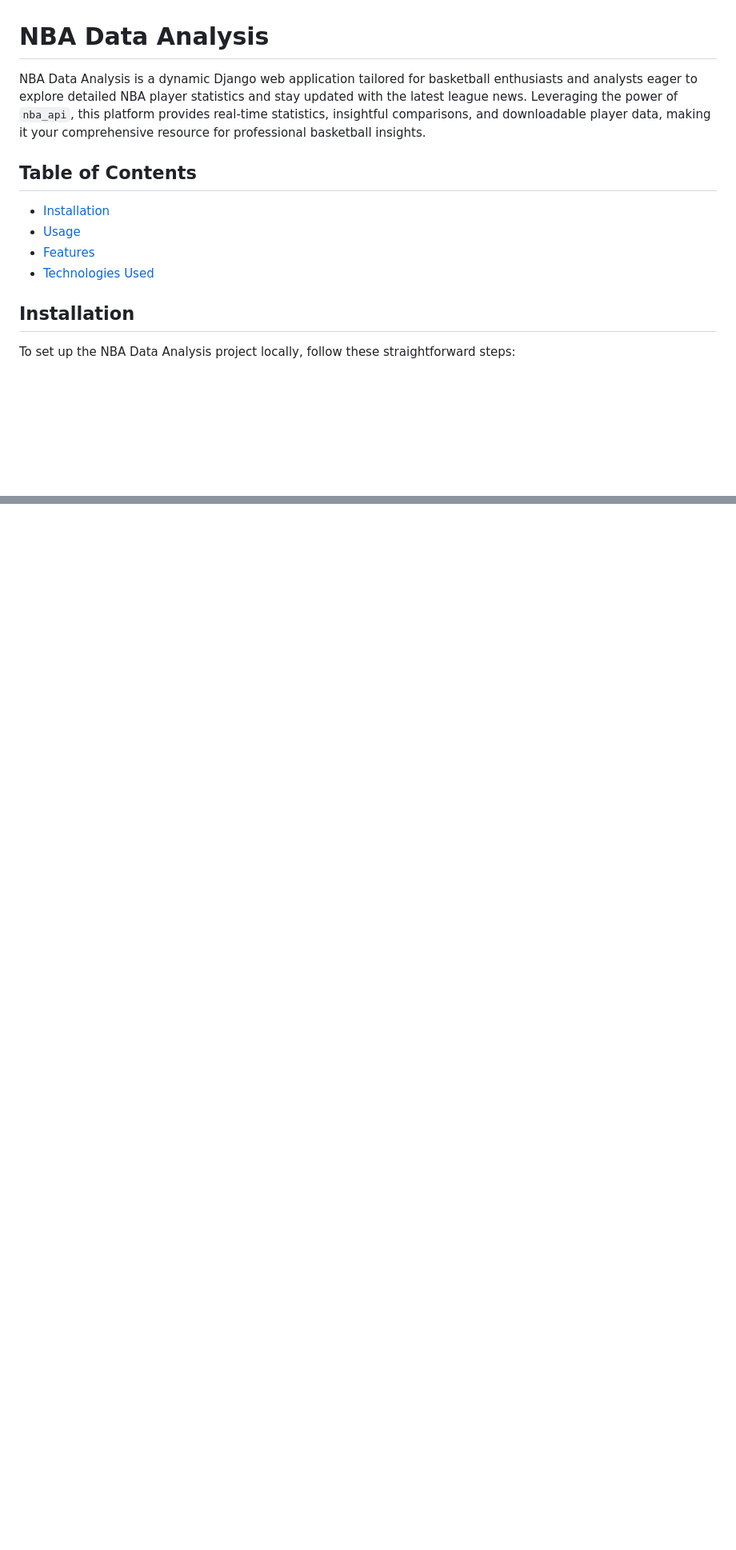
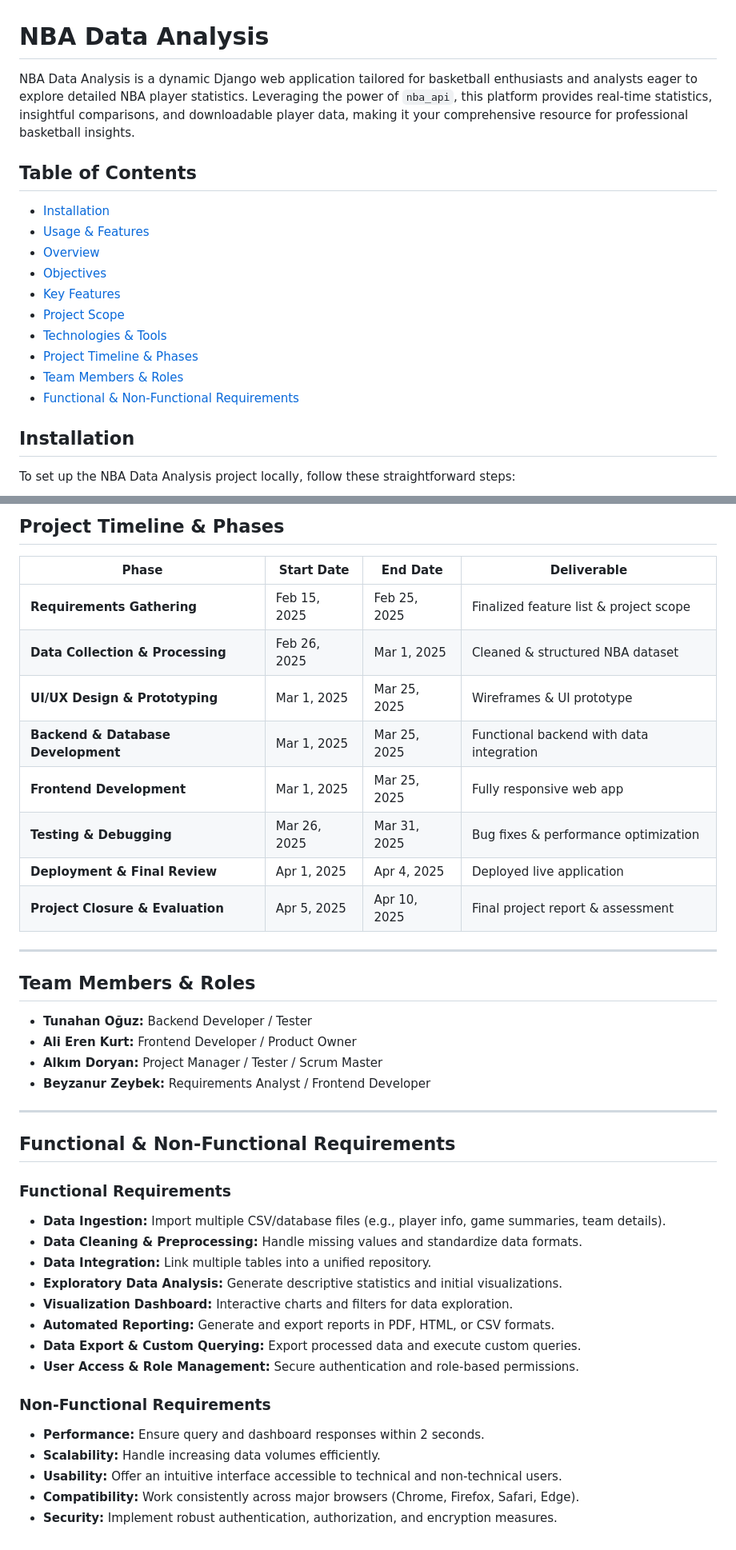
Before and after one commit to tunahan-oguz/NBADataAnalysis, a Markdown page: README.md, 2 parts joined by grey strips. Shown: that part at 80% size. Drawn GitHub-style; blank space fills up the shorter version.

```diff
--- a/README.md
+++ b/README.md
@@ -1,13 +1,19 @@
 # NBA Data Analysis
 
-NBA Data Analysis is a dynamic Django web application tailored for basketball enthusiasts and analysts eager to explore detailed NBA player statistics and stay updated with the latest league news. Leveraging the power of `nba_api`, this platform provides real-time statistics, insightful comparisons, and downloadable player data, making it your comprehensive resource for professional basketball insights.
+NBA Data Analysis is a dynamic Django web application tailored for basketball enthusiasts and analysts eager to explore detailed NBA player statistics. Leveraging the power of `nba_api`, this platform provides real-time statistics, insightful comparisons, and downloadable player data, making it your comprehensive resource for professional basketball insights.
 
 ## Table of Contents
 
 - [Installation](#installation)
-- [Usage](#usage)
-- [Features](#features)
-- [Technologies Used](#technologies-used)
+- [Usage & Features](#usage-&-features)
+- [Overview](#overview)
+- [Objectives](#objectives)
+- [Key Features](#key-features)
+- [Project Scope](#project-scope)
+- [Technologies & Tools](#technologies--tools)
+- [Project Timeline & Phases](#project-timeline--phases)
+- [Team Members & Roles](#team-members--roles)
+- [Functional & Non-Functional Requirements](#functional--non-functional-requirements)
 
 ## Installation
 
@@ -113,0 +181,44 @@ Explore NBA Data Analysis easily by:
+## Project Timeline & Phases
+
+| Phase                             | Start Date   | End Date     | Deliverable                                  |
+|-----------------------------------|--------------|--------------|----------------------------------------------|
+| **Requirements Gathering**        | Feb 15, 2025 | Feb 25, 2025 | Finalized feature list & project scope       |
+| **Data Collection & Processing**  | Feb 26, 2025 | Mar 1, 2025  | Cleaned & structured NBA dataset             |
+| **UI/UX Design & Prototyping**    | Mar 1, 2025  | Mar 25, 2025 | Wireframes & UI prototype                    |
+| **Backend & Database Development**| Mar 1, 2025  | Mar 25, 2025 | Functional backend with data integration     |
+| **Frontend Development**          | Mar 1, 2025  | Mar 25, 2025 | Fully responsive web app                     |
+| **Testing & Debugging**           | Mar 26, 2025 | Mar 31, 2025 | Bug fixes & performance optimization         |
+| **Deployment & Final Review**     | Apr 1, 2025  | Apr 4, 2025  | Deployed live application                    |
+| **Project Closure & Evaluation**  | Apr 5, 2025  | Apr 10, 2025 | Final project report & assessment            |
+
+---
+
+## Team Members & Roles
+
+- **Tunahan Oğuz:** Backend Developer / Tester
+- **Ali Eren Kurt:** Frontend Developer / Product Owner
+- **Alkım Doryan:** Project Manager / Tester / Scrum Master
+- **Beyzanur Zeybek:** Requirements Analyst / Frontend Developer
+
+---
+
+## Functional & Non-Functional Requirements
+
+### Functional Requirements
+
+- **Data Ingestion:** Import multiple CSV/database files (e.g., player info, game summaries, team details).
+- **Data Cleaning & Preprocessing:** Handle missing values and standardize data formats.
+- **Data Integration:** Link multiple tables into a unified repository.
+- **Exploratory Data Analysis:** Generate descriptive statistics and initial visualizations.
+- **Visualization Dashboard:** Interactive charts and filters for data exploration.
+- **Automated Reporting:** Generate and export reports in PDF, HTML, or CSV formats.
+- **Data Export & Custom Querying:** Export processed data and execute custom queries.
+- **User Access & Role Management:** Secure authentication and role-based permissions.
+
+### Non-Functional Requirements
+
+- **Performance:** Ensure query and dashboard responses within 2 seconds.
+- **Scalability:** Handle increasing data volumes efficiently.
+- **Usability:** Offer an intuitive interface accessible to technical and non-technical users.
+- **Compatibility:** Work consistently across major browsers (Chrome, Firefox, Safari, Edge).
+- **Security:** Implement robust authentication, authorization, and encryption measures.
```
Also changed, not shown: other parts of README.md (+70 -9 lines).
